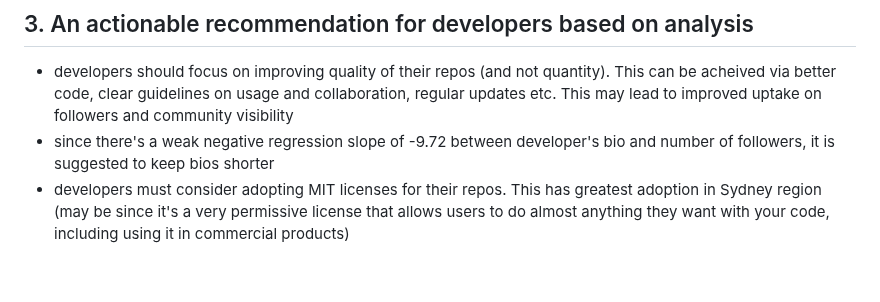
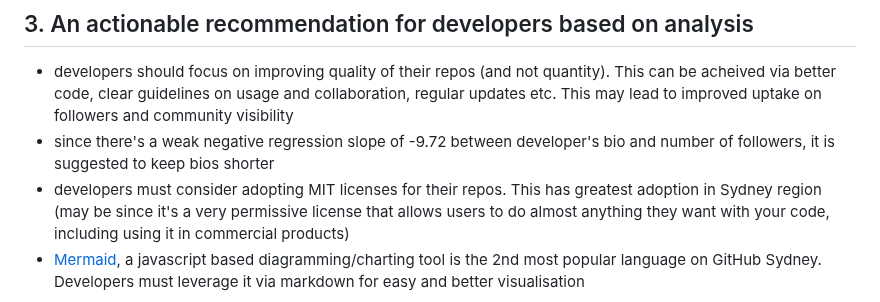
Before and after one commit to sidg75/tds-project1, a Markdown page: README.md, the part around the change. GitHub-like rendering; blank space fills up the shorter version.

```diff
--- a/README.md
+++ b/README.md
@@ -18,6 +18,8 @@ Colab(python) script was created to perform 3 major steps -
 - developers should focus on improving quality of their repos (and not quantity). This can be acheived via better code, clear guidelines on usage and collaboration, regular updates etc. This may lead to improved uptake on followers and community visibility
 - since there's a weak negative regression slope of -9.72 between developer's bio and number of followers, it is suggested to keep bios shorter
 - developers must consider adopting MIT licenses for their repos. This has greatest adoption in Sydney region (may be since it's a very permissive license that allows users to do almost anything they want with your code, including using it in commercial products)
+- [Mermaid](https://github.blog/developer-skills/github/include-diagrams-markdown-files-mermaid/), a javascript based diagramming/charting tool is the 2nd most popular language on GitHub Sydney. Developers must leverage it via markdown for easy and better visualisation
+
 ![alt text](https://github.com/sidg75/tds-project1/blob/main/users_trend_by_years.png)
 
 ## Optional read (for reference only)
```
